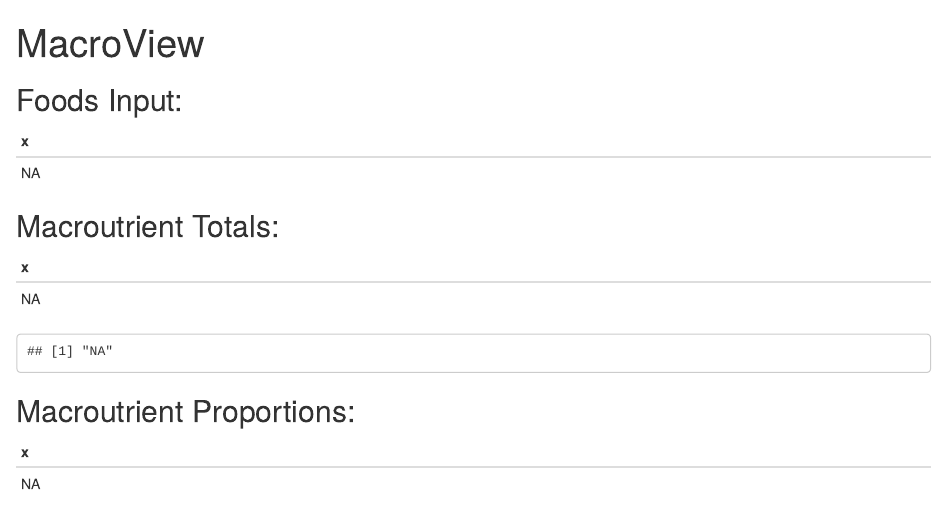
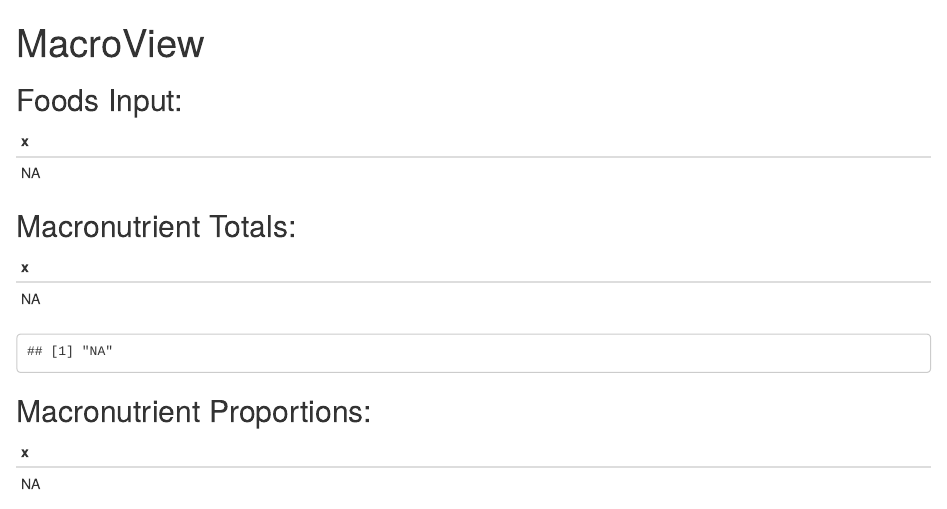
Before and after one commit to UBC-MDS/MacroView, an R Markdown document (report.rmd): the page in a window 1100 px wide, from its top. Rendered offline with R 4.5, knitr and Pandoc, with nearby package versions.

Commit message:
fix typo

````diff
--- a/report.rmd
+++ b/report.rmd
@@ -16,14 +16,14 @@ params$input_foods |> knitr::kable(digits=2)
 ```
 
 
-## Macroutrient Totals:
+## Macronutrient Totals:
 ```{r fig.height=4, fig.width=12, echo=FALSE}
 params$totals |> knitr::kable(digits=2)
 params$main_plot
 ```
 
 
-## Macroutrient Proportions:
+## Macronutrient Proportions:
 ```{r fig.height=3, fig.width=12, echo=FALSE}
 params$proportions |> knitr::kable(digits=3)
 params$sub_plot
````
Also changed, not shown: app.R (+1 -1 lines).
